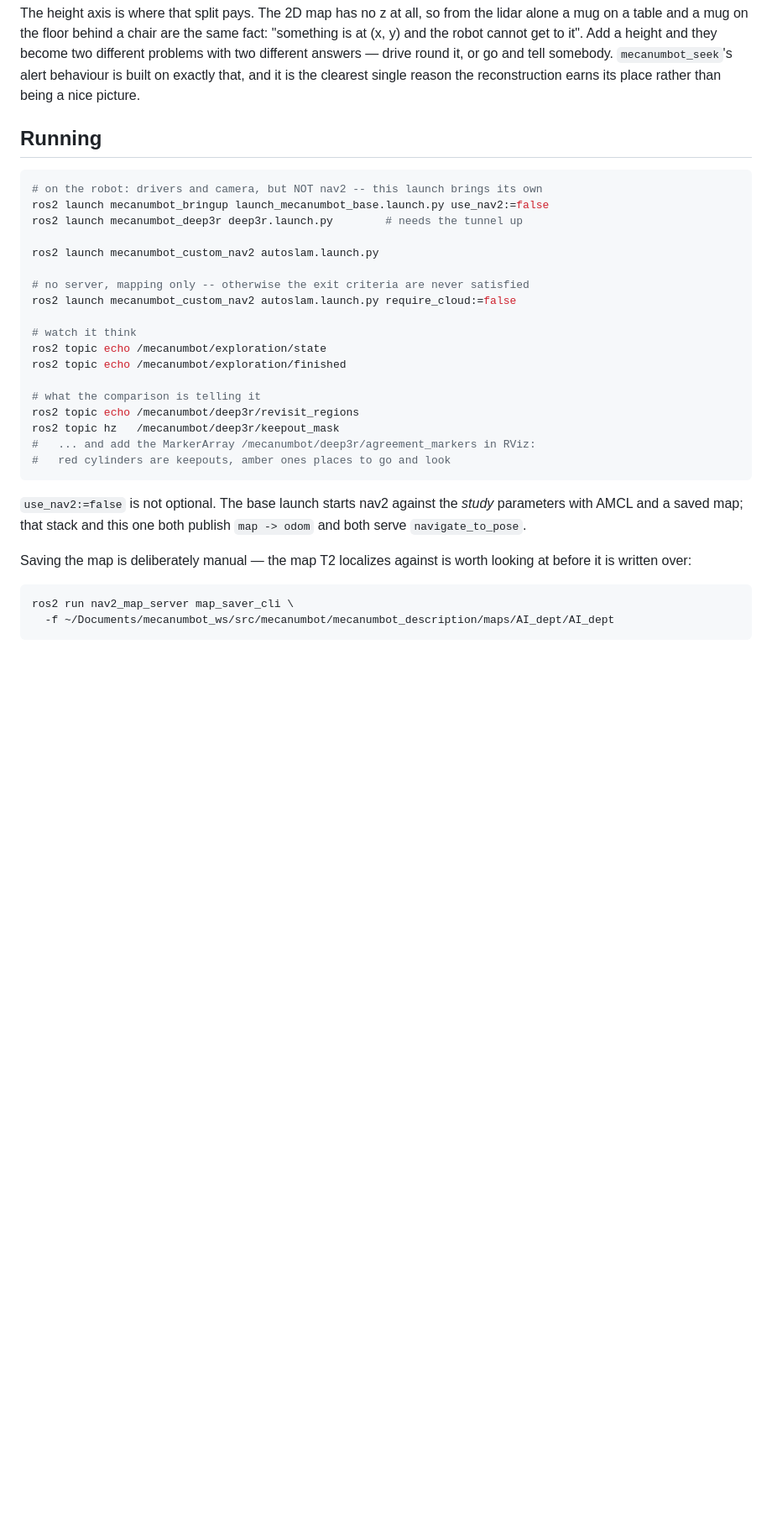
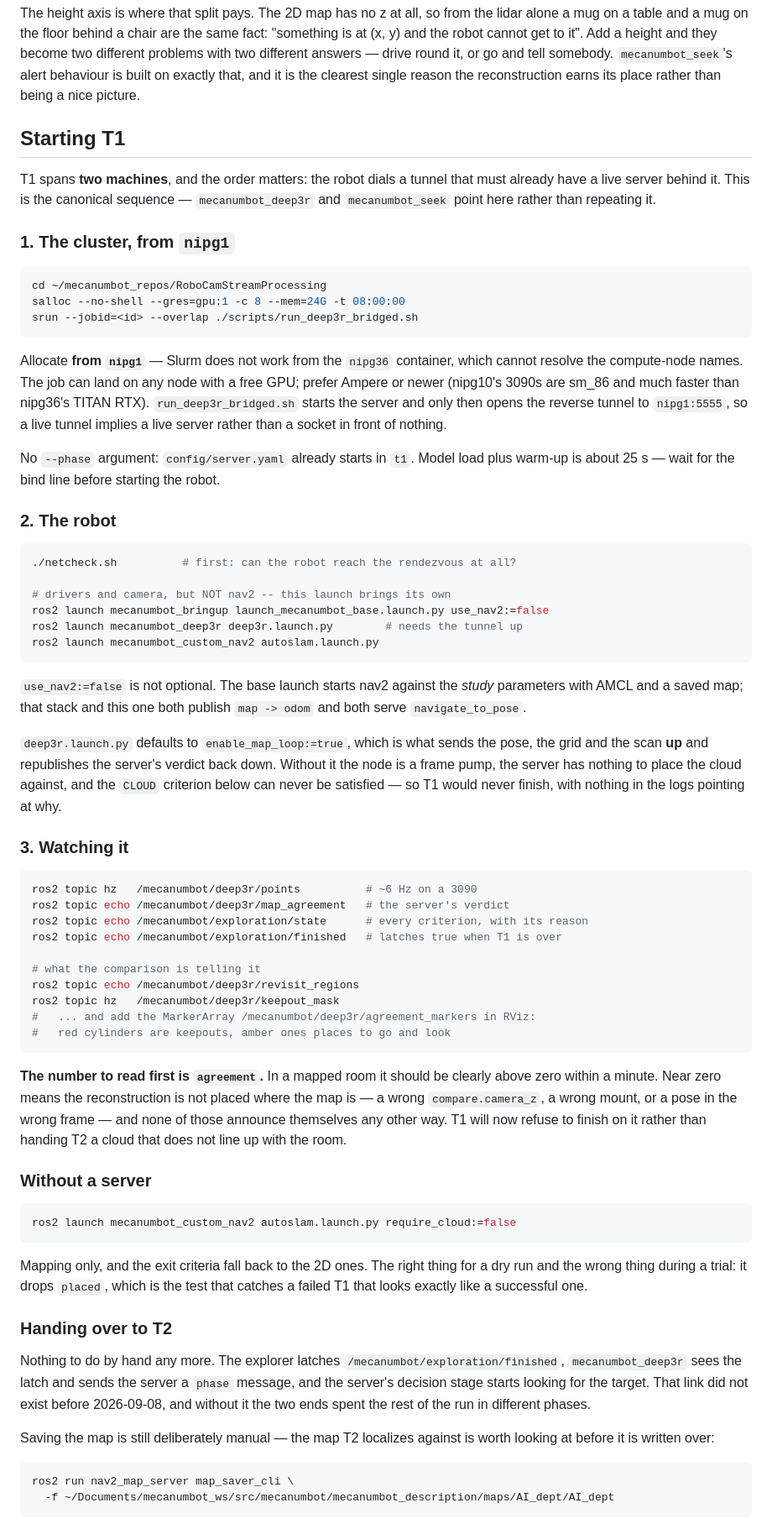
Before and after one commit to Fortuz/mecanumbot, a Markdown page: mecanumbot_custom_nav2/README.md, the part around one of its changes. Shown at 84% size. Rendered like a GitHub page; blank space fills up the shorter version.

Commit message:
update custom nav2 readme

````diff
--- a/mecanumbot_custom_nav2/README.md
+++ b/mecanumbot_custom_nav2/README.md
@@ -323,21 +323,58 @@ it, or go and tell somebody. `mecanumbot_seek`'s alert behaviour is built on
 exactly that, and it is the clearest single reason the reconstruction earns its
 place rather than being a nice picture.
 
-## Running
+## Starting T1
+
+T1 spans **two machines**, and the order matters: the robot dials a tunnel that
+must already have a live server behind it. This is the canonical sequence —
+`mecanumbot_deep3r` and `mecanumbot_seek` point here rather than repeating it.
+
+### 1. The cluster, from `nipg1`
 
 ```bash
-# on the robot: drivers and camera, but NOT nav2 -- this launch brings its own
+cd ~/mecanumbot_repos/RoboCamStreamProcessing
+salloc --no-shell --gres=gpu:1 -c 8 --mem=24G -t 08:00:00
+srun --jobid=<id> --overlap ./scripts/run_deep3r_bridged.sh
+```
+
+Allocate **from `nipg1`** — Slurm does not work from the `nipg36` container,
+which cannot resolve the compute-node names. The job can land on any node with a
+free GPU; prefer Ampere or newer (nipg10's 3090s are sm_86 and much faster than
+nipg36's TITAN RTX). `run_deep3r_bridged.sh` starts the server and only then
+opens the reverse tunnel to `nipg1:5555`, so a live tunnel implies a live server
+rather than a socket in front of nothing.
+
+No `--phase` argument: `config/server.yaml` already starts in `t1`. Model load
+plus warm-up is about 25 s — wait for the bind line before starting the robot.
+
+### 2. The robot
+
+```bash
+./netcheck.sh          # first: can the robot reach the rendezvous at all?
+
+# drivers and camera, but NOT nav2 -- this launch brings its own
 ros2 launch mecanumbot_bringup launch_mecanumbot_base.launch.py use_nav2:=false
 ros2 launch mecanumbot_deep3r deep3r.launch.py        # needs the tunnel up
+ros2 launch mecanumbot_custom_nav2 autoslam.launch.py
+```
 
-ros2 launch mecanumbot_custom_nav2 autoslam.launch.py
+`use_nav2:=false` is not optional. The base launch starts nav2 against the
+*study* parameters with AMCL and a saved map; that stack and this one both
+publish `map -> odom` and both serve `navigate_to_pose`.
 
-# no server, mapping only -- otherwise the exit criteria are never satisfied
-ros2 launch mecanumbot_custom_nav2 autoslam.launch.py require_cloud:=false
+`deep3r.launch.py` defaults to `enable_map_loop:=true`, which is what sends the
+pose, the grid and the scan **up** and republishes the server's verdict back
+down. Without it the node is a frame pump, the server has nothing to place the
+cloud against, and the `CLOUD` criterion below can never be satisfied — so T1
+would never finish, with nothing in the logs pointing at why.
 
-# watch it think
-ros2 topic echo /mecanumbot/exploration/state
-ros2 topic echo /mecanumbot/exploration/finished
+### 3. Watching it
+
+```bash
+ros2 topic hz   /mecanumbot/deep3r/points          # ~6 Hz on a 3090
+ros2 topic echo /mecanumbot/deep3r/map_agreement   # the server's verdict
+ros2 topic echo /mecanumbot/exploration/state      # every criterion, with its reason
+ros2 topic echo /mecanumbot/exploration/finished   # latches true when T1 is over
 
 # what the comparison is telling it
 ros2 topic echo /mecanumbot/deep3r/revisit_regions
@@ -346,12 +383,33 @@ ros2 topic hz   /mecanumbot/deep3r/keepout_mask
 #   red cylinders are keepouts, amber ones places to go and look
 ```
 
-`use_nav2:=false` is not optional. The base launch starts nav2 against the
-*study* parameters with AMCL and a saved map; that stack and this one both
-publish `map -> odom` and both serve `navigate_to_pose`.
+**The number to read first is `agreement`.** In a mapped room it should be
+clearly above zero within a minute. Near zero means the reconstruction is not
+placed where the map is — a wrong `compare.camera_z`, a wrong mount, or a pose
+in the wrong frame — and none of those announce themselves any other way. T1
+will now refuse to finish on it rather than handing T2 a cloud that does not
+line up with the room.
 
-Saving the map is deliberately manual — the map T2 localizes against is worth
-looking at before it is written over:
+### Without a server
+
+```bash
+ros2 launch mecanumbot_custom_nav2 autoslam.launch.py require_cloud:=false
+```
+
+Mapping only, and the exit criteria fall back to the 2D ones. The right thing
+for a dry run and the wrong thing during a trial: it drops `placed`, which is
+the test that catches a failed T1 that looks exactly like a successful one.
+
+### Handing over to T2
+
+Nothing to do by hand any more. The explorer latches
+`/mecanumbot/exploration/finished`, `mecanumbot_deep3r` sees the latch and sends
+the server a `phase` message, and the server's decision stage starts looking for
+the target. That link did not exist before 2026-09-08, and without it the two
+ends spent the rest of the run in different phases.
+
+Saving the map is still deliberately manual — the map T2 localizes against is
+worth looking at before it is written over:
 
 ```bash
 ros2 run nav2_map_server map_saver_cli \
````
Also changed, not shown: other parts of mecanumbot_custom_nav2/README.md (+13 -0 lines).
